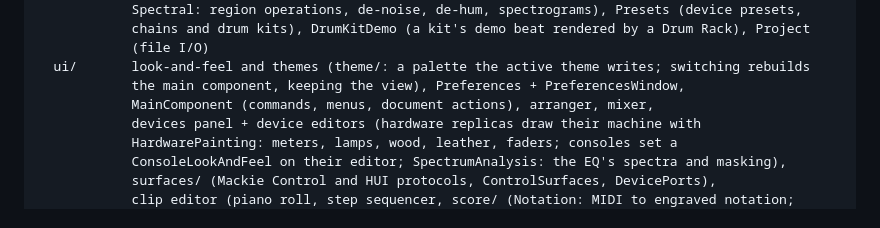
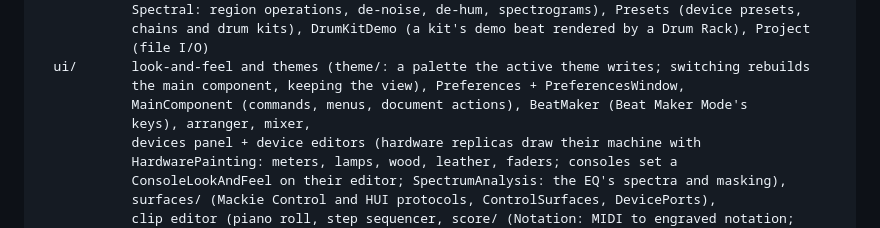
Before and after one commit to SenseiKiller984/The-Dojo-DAW, a Markdown page: docs/ARCHITECTURE.md, the part around one of its changes. GitHub-like rendering.

```diff
--- a/docs/ARCHITECTURE.md
+++ b/docs/ARCHITECTURE.md
@@ -59,7 +59,8 @@ src/
             (file I/O)
   ui/       look-and-feel and themes (theme/: a palette the active theme writes; switching rebuilds
             the main component, keeping the view), Preferences + PreferencesWindow,
-            MainComponent (commands, menus, document actions), arranger, mixer,
+            MainComponent (commands, menus, document actions), BeatMaker (Beat Maker Mode's
+            keys), arranger, mixer,
             devices panel + device editors (hardware replicas draw their machine with
             HardwarePainting: meters, lamps, wood, leather, faders; consoles set a
             ConsoleLookAndFeel on their editor; SpectrumAnalysis: the EQ's spectra and masking),
```
Also changed, not shown: other parts of docs/ARCHITECTURE.md (+1 -0 lines), README.md (+14 -2 lines), docs/images/beat-maker.png (added), 12 other files.
